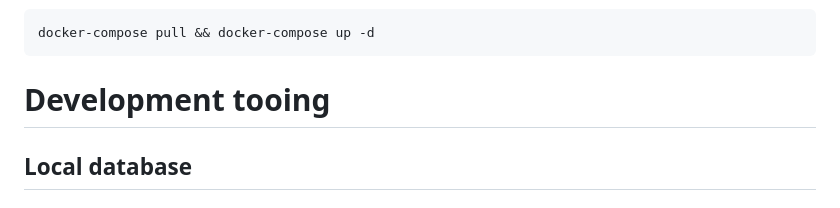
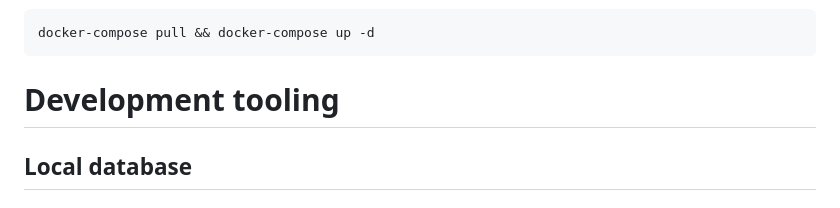
Before and after one commit to MSF-OCG/LIME-EMR-project-demo, a Markdown page: docs/README.md, the part around the change. Rendered like a GitHub page.

````diff
--- a/docs/README.md
+++ b/docs/README.md
@@ -355,7 +355,7 @@ Latest images can be pulled on instances using the Docker command:
 docker-compose pull && docker-compose up -d
 ```
 
-# Development tooing
+# Development tooling
 
 ## Local database
 ### Connect DBeaver to the Docker MariaDB container
````
